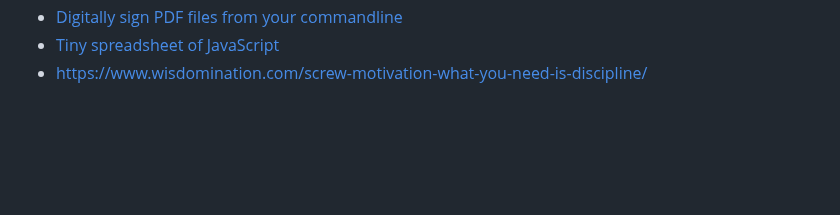
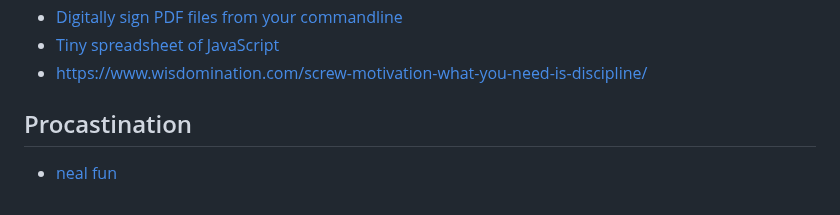
Before and after one commit to rafaelaznar/linkster, a Markdown page: geek.md, the part around the change. Rendered like a GitHub page; blank space fills up the shorter version.

```diff
--- a/geek.md
+++ b/geek.md
@@ -29,3 +29,5 @@
 * [Digitally sign PDF files from your commandline](https://github.com/open-pdf-sign/open-pdf-sign)
 * [Tiny spreadsheet of JavaScript](http://jsfiddle.net/ondras/hYfN3/)
 * [https://www.wisdomination.com/screw-motivation-what-you-need-is-discipline/](https://www.wisdomination.com/screw-motivation-what-you-need-is-discipline/)
+## Procastination
+* [neal fun](https://neal.fun/)
```
